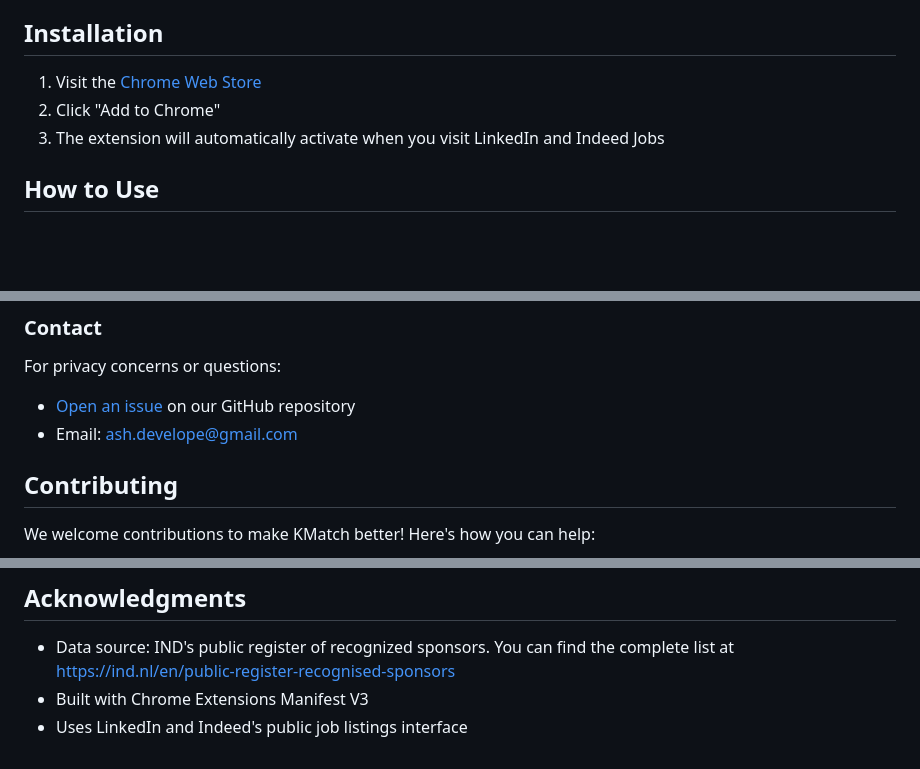
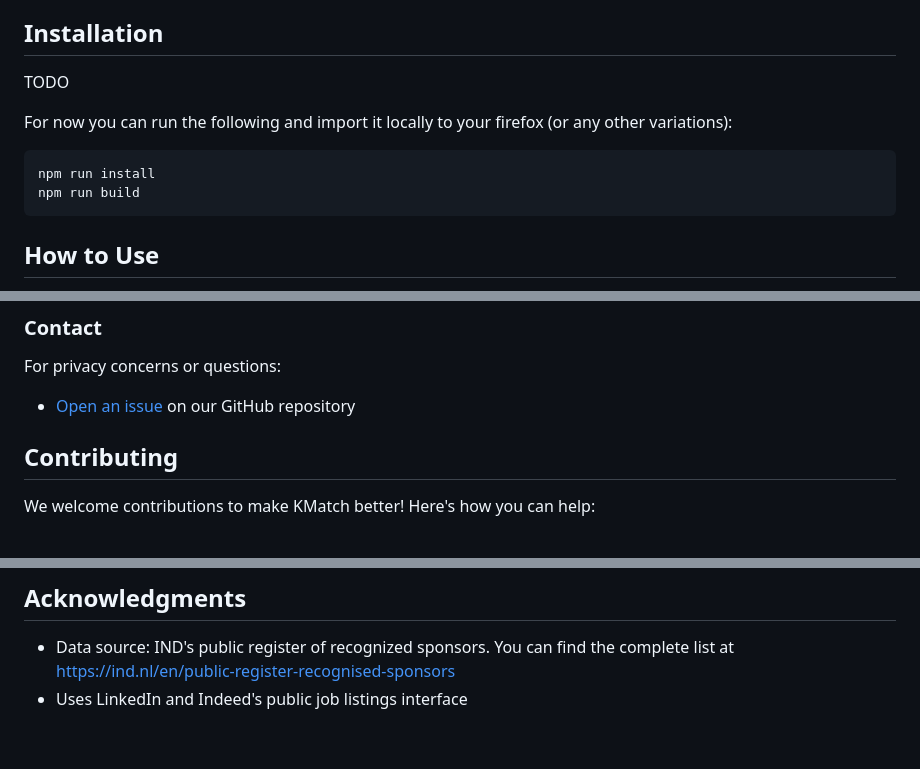
Before and after one commit to kakiii/kmatch, a Markdown page: README.md, 3 parts joined by grey strips. Drawn GitHub-style; blank space fills up the shorter version.

Commit message:
chore: update README

````diff
--- a/README.md
+++ b/README.md
@@ -13,9 +15,13 @@ A [Chrome extension](https://chromewebstore.google.com/detail/kmatch-dutch-spons
 
 ## Installation
 
-1. Visit the [Chrome Web Store](https://chromewebstore.google.com/detail/kmatch-dutch-sponsor-job/jlchmhdkonkhmllpdcjomhboiednalmf)
-2. Click "Add to Chrome"
-3. The extension will automatically activate when you visit LinkedIn and Indeed Jobs
+TODO
+
+For now you can run the following and import it locally to your firefox (or any other variations):
+```shell
+npm run install
+npm run build
+```
 
 ## How to Use
 
@@ -79,8 +85,7 @@ You have the right to:
 ### Contact
 
 For privacy concerns or questions:
-- [Open an issue](https://github.com/AshZLee/KMatch/issues) on our GitHub repository
-- Email: ash.develope@gmail.com
+- [Open an issue](https://github.com/kakiii/KMatch/issues) on our GitHub repository
 
 ## Contributing
 
@@ -114,5 +117,4 @@ This project is licensed under the MIT License - see the LICENSE file for detail
 ## Acknowledgments
 
 - Data source: IND's public register of recognized sponsors. You can find the complete list at [https://ind.nl/en/public-register-recognised-sponsors](https://ind.nl/en/public-register-recognised-sponsors/public-register-regular-labour-and-highly-skilled-migrants)
-- Built with Chrome Extensions Manifest V3
 - Uses LinkedIn and Indeed's public job listings interface
````
Also changed, not shown: other parts of README.md (+3 -3 lines).
